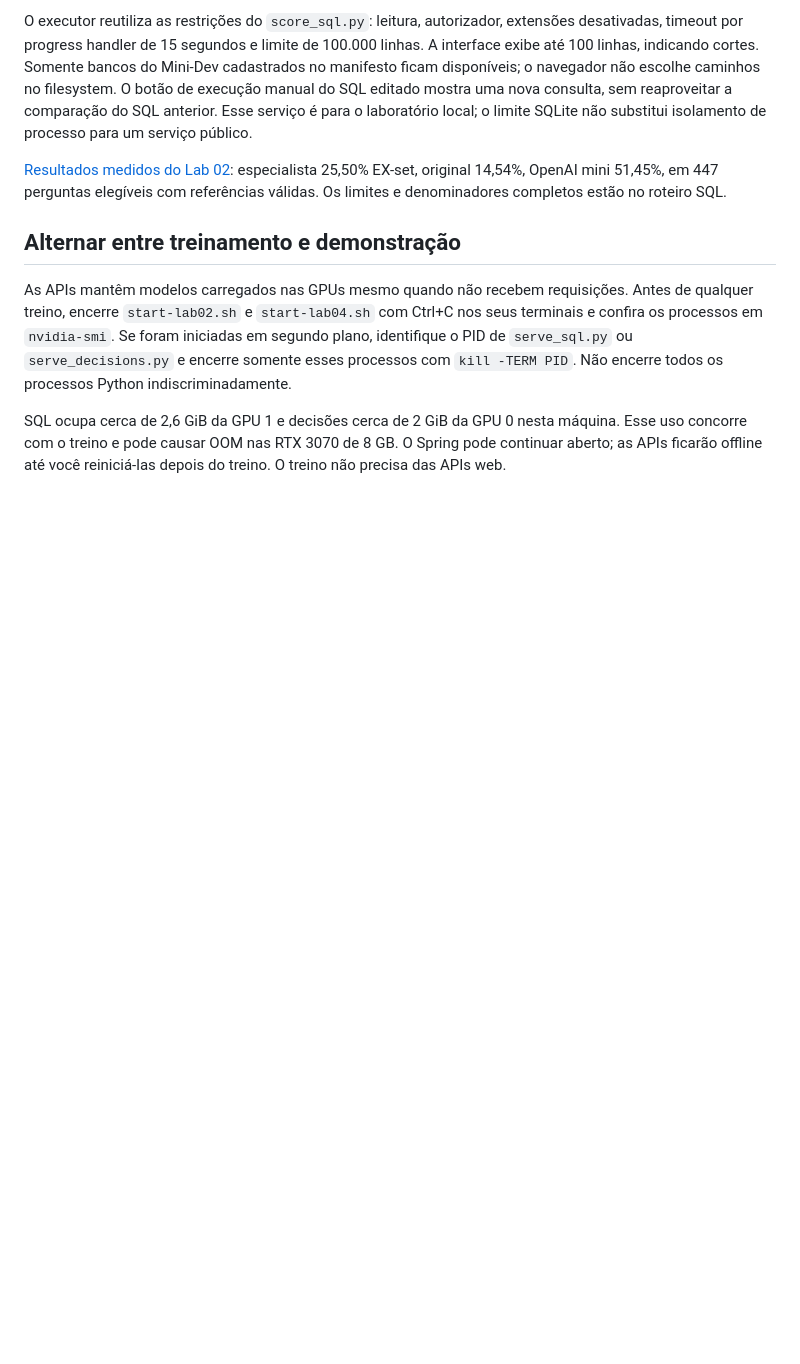
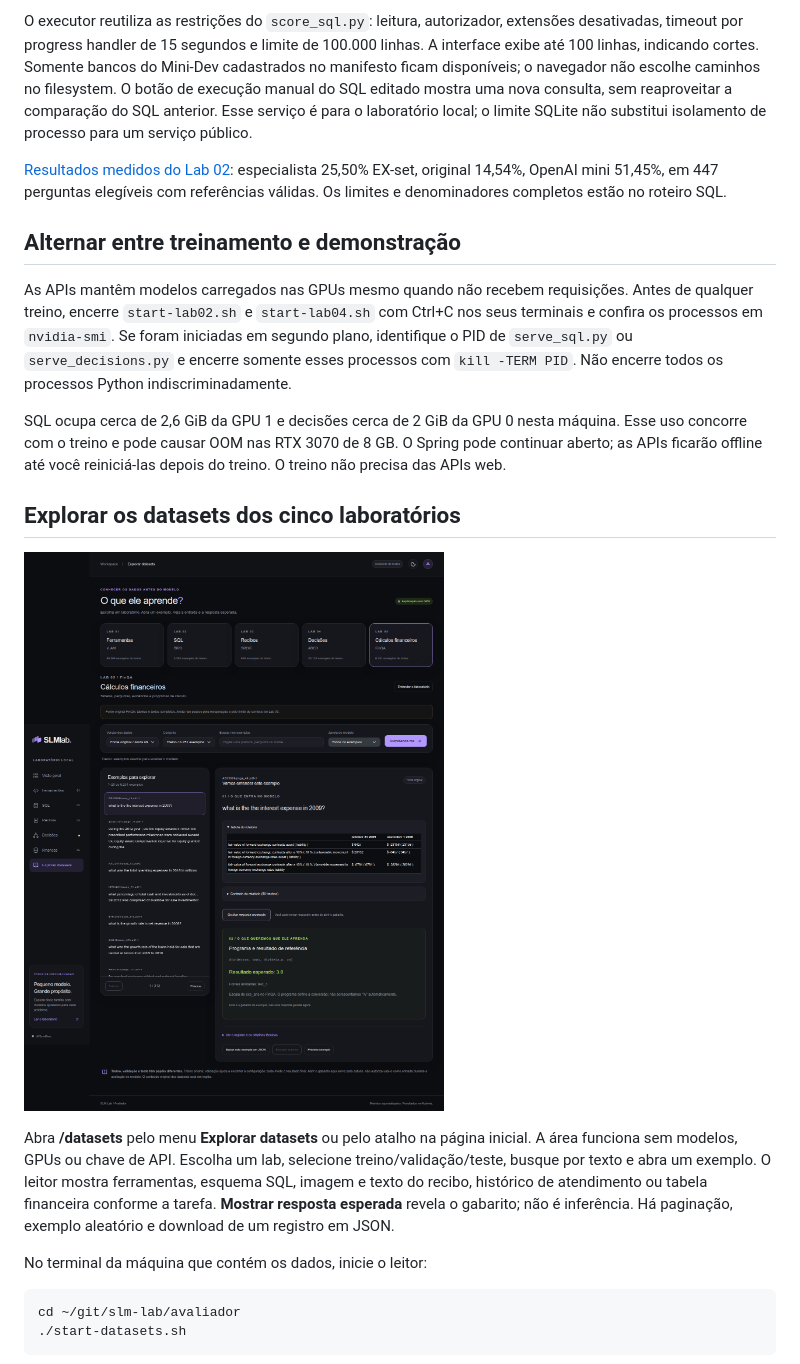
Before and after one commit to damico/slm-lab, a Markdown page: avaliador/README.md, the part around one of its changes. Rendered like a GitHub page; pictures changed too: avaliador/docs/datasets.png (added); blank space fills up the shorter version.

Commit message:
Adiciona exploração intuitiva dos datasets dos cinco laboratórios

````diff
--- a/avaliador/README.md
+++ b/avaliador/README.md
@@ -55,3 +55,17 @@ O executor reutiliza as restrições do `score_sql.py`: leitura, autorizador, ex
 As APIs mantêm modelos carregados nas GPUs mesmo quando não recebem requisições. Antes de qualquer treino, encerre `start-lab02.sh` e `start-lab04.sh` com Ctrl+C nos seus terminais e confira os processos em `nvidia-smi`. Se foram iniciadas em segundo plano, identifique o PID de `serve_sql.py` ou `serve_decisions.py` e encerre somente esses processos com `kill -TERM PID`. Não encerre todos os processos Python indiscriminadamente.
 
 SQL ocupa cerca de 2,6 GiB da GPU 1 e decisões cerca de 2 GiB da GPU 0 nesta máquina. Esse uso concorre com o treino e pode causar OOM nas RTX 3070 de 8 GB. O Spring pode continuar aberto; as APIs ficarão offline até você reiniciá-las depois do treino. O treino não precisa das APIs web.
+
+## Explorar os datasets dos cinco laboratórios
+
+![Explorador com os dados reais dos cinco laboratórios](docs/datasets.png)
+
+Abra **/datasets** pelo menu **Explorar datasets** ou pelo atalho na página inicial. A área funciona sem modelos, GPUs ou chave de API. Escolha um lab, selecione treino/validação/teste, busque por texto e abra um exemplo. O leitor mostra ferramentas, esquema SQL, imagem e texto do recibo, histórico de atendimento ou tabela financeira conforme a tarefa. **Mostrar resposta esperada** revela o gabarito; não é inferência. Há paginação, exemplo aleatório e download de um registro em JSON.
+
+No terminal da máquina que contém os dados, inicie o leitor:
+
+```bash
+cd ~/git/slm-lab/avaliador
+./start-datasets.sh
+```
+
````
Also changed, not shown: other parts of avaliador/README.md (+21 -0 lines), README.md (+6 -0 lines), 16 other files.
